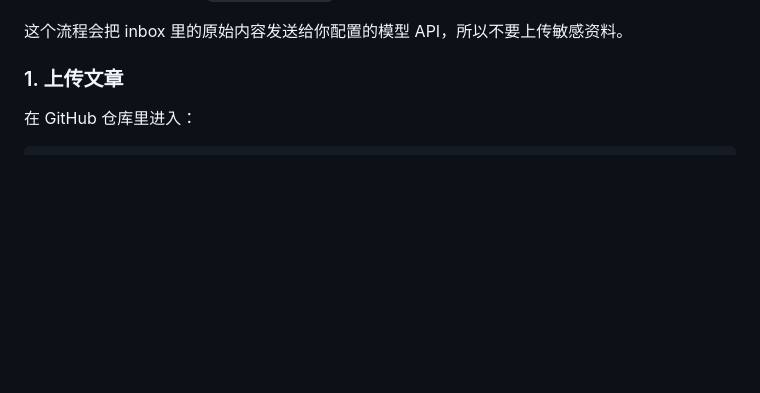
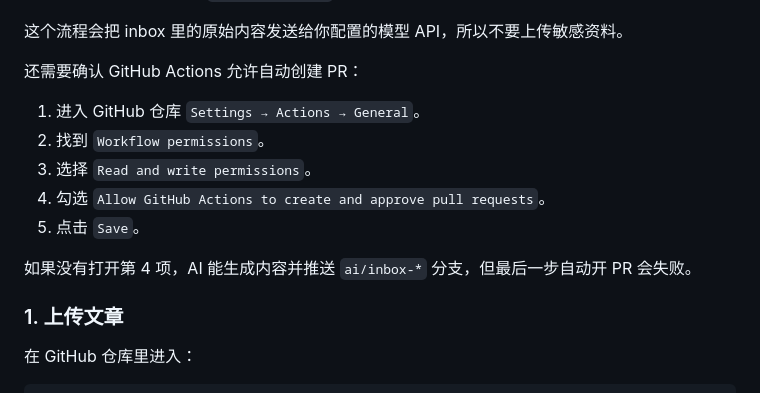
Before and after one commit to pengcong2020520/chongliang-ai-site, a Markdown page: USAGE.md, the part around the change. Drawn GitHub-style; blank space fills up the shorter version.

```diff
--- a/USAGE.md
+++ b/USAGE.md
@@ -70,6 +70,16 @@ AI Inbox Draft PR
 6. 可选：新增 `DEEPSEEK_MODEL`，不填则默认 `deepseek-v4-flash`。如果要用 DeepSeek V4 Pro，推荐填 API 模型 ID：`deepseek-v4-pro`。
 
 这个流程会把 inbox 里的原始内容发送给你配置的模型 API，所以不要上传敏感资料。
+
+还需要确认 GitHub Actions 允许自动创建 PR：
+
+1. 进入 GitHub 仓库 `Settings → Actions → General`。
+2. 找到 `Workflow permissions`。
+3. 选择 `Read and write permissions`。
+4. 勾选 `Allow GitHub Actions to create and approve pull requests`。
+5. 点击 `Save`。
+
+如果没有打开第 4 项，AI 能生成内容并推送 `ai/inbox-*` 分支，但最后一步自动开 PR 会失败。
 
 ### 1. 上传文章
 
```
Also changed, not shown: README.md (+2 -0 lines).
